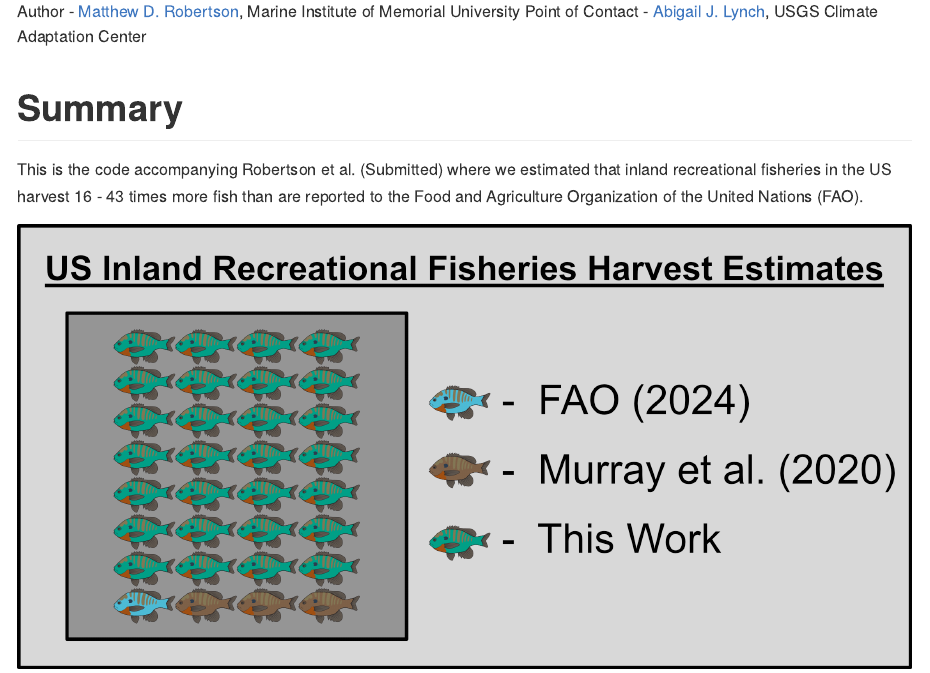
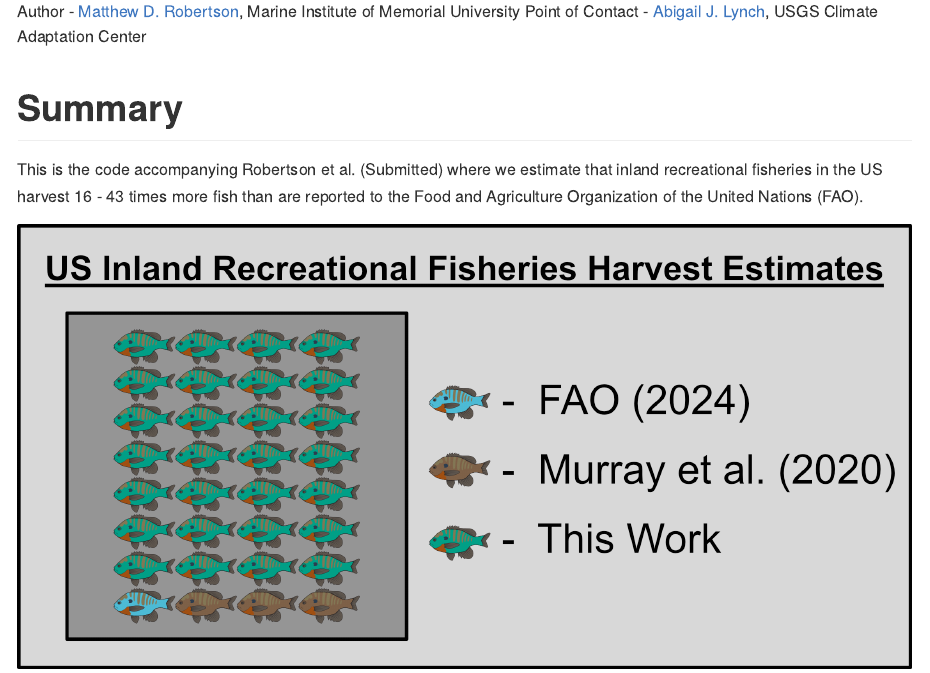
Before and after one commit to MatthewRobertson2452/US_Inland_Harvest, an R Markdown document (README.Rmd): the page in a window 1100 px wide, from 400 px down. Rendered offline with R 4.5, knitr and Pandoc, with nearby package versions.

Commit message:
test new machine

```diff
--- a/README.Rmd
+++ b/README.Rmd
@@ -20,7 +20,7 @@ Point of Contact - [Abigail J. Lynch](ajlynch@usgs.gov), USGS Climate Adaptation
 
 # Summary
 
-This is the code accompanying Robertson et al. (Submitted) where we estimated that inland recreational fisheries in the US harvest 16 - 43 times more fish than are reported to the Food and Agriculture Organization of the United Nations (FAO).
+This is the code accompanying Robertson et al. (Submitted) where we estimate that inland recreational fisheries in the US harvest 16 - 43 times more fish than are reported to the Food and Agriculture Organization of the United Nations (FAO).
 
 <img src="results_comparison_updated.png"/>
 
```
